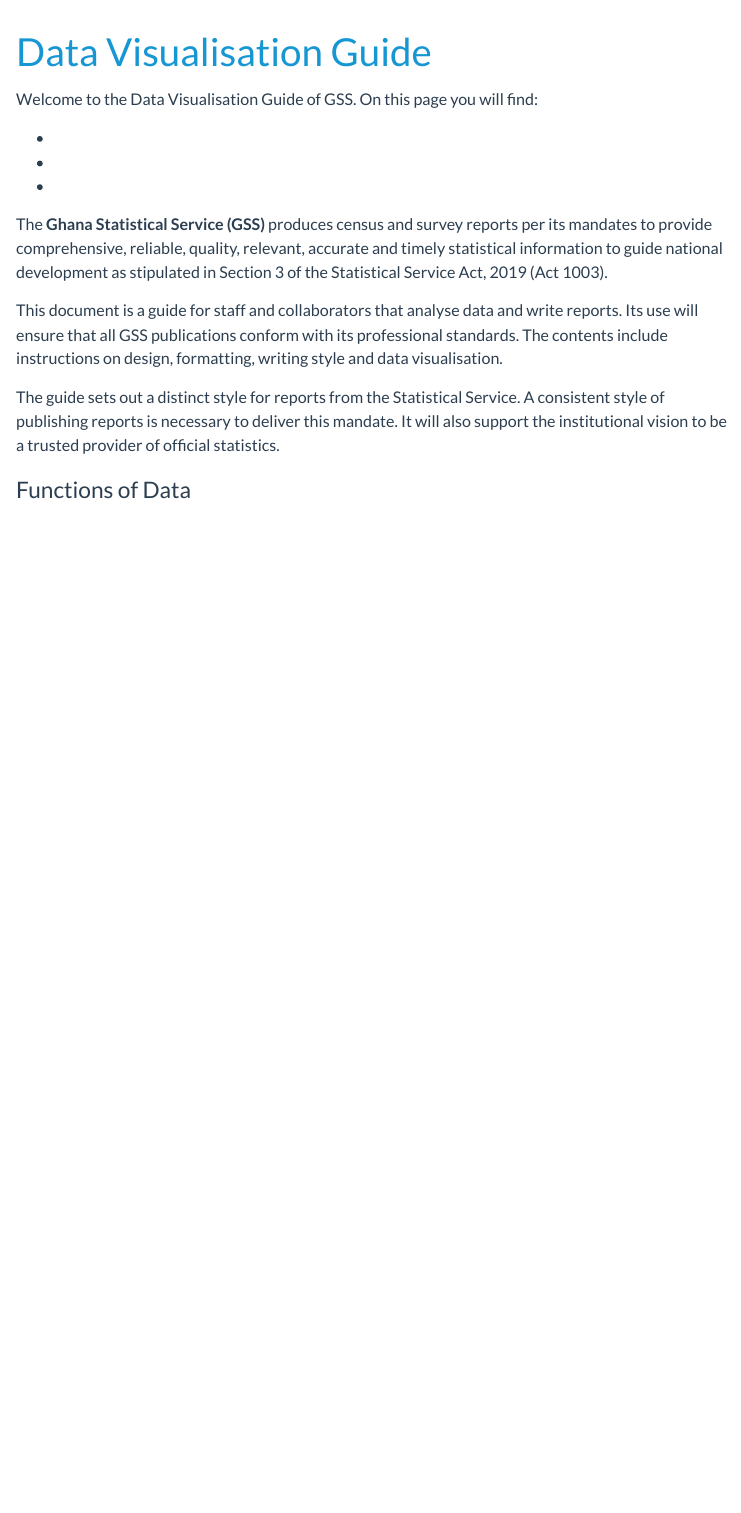
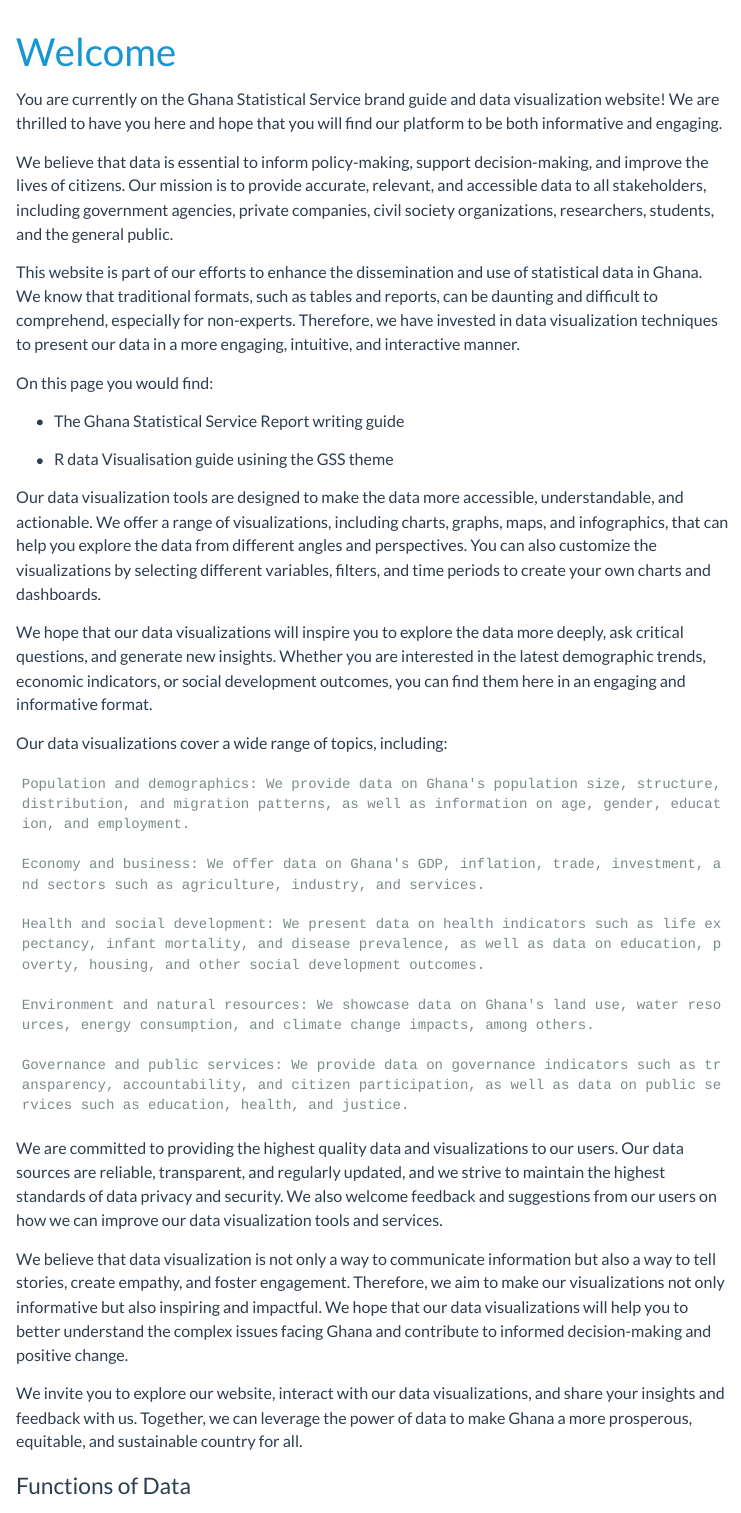
Before and after one commit to Ghana-Statistical-Service/Data_viz_guidelines, a Quarto document (index.qmd): the page in a window 1100 px wide, from its top. Rendered offline with R 4.5, knitr and Pandoc in place of Quarto, with nearby package versions; menus at the side of the page are left out.

Commit message:
280220230117

```diff
--- a/index.qmd
+++ b/index.qmd
@@ -1,19 +1,42 @@
 ---
-title: "Data Visualisation Guide"
+title: "Welcome"
 ---
 
-Welcome to the Data Visualisation Guide of GSS. On this page you will find:
+You are currently on the Ghana Statistical Service brand guide and data visualization website!
+We are thrilled to have you here and hope that you will find our platform to be both informative and engaging.
 
--
--
--
+We believe that data is essential to inform policy-making, support decision-making, and improve the lives of citizens. Our mission is to provide accurate, relevant, and accessible data to all stakeholders, including government agencies, private companies, civil society organizations, researchers, students, and the general public.
 
+This website is part of our efforts to enhance the dissemination and use of statistical data in Ghana. We know that traditional formats, such as tables and reports, can be daunting and difficult to comprehend, especially for non-experts. Therefore, we have invested in data visualization techniques to present our data in a more engaging, intuitive, and interactive manner.
 
-The **Ghana Statistical Service (GSS)** produces census and survey reports per its mandates to provide comprehensive, reliable, quality, relevant, accurate and timely statistical information to guide national development as stipulated in Section 3 of the Statistical Service Act, 2019 (Act 1003).
+On this page you would find:
 
-This document is a guide for staff and collaborators that analyse data and write reports. Its use will ensure that all GSS publications conform with its professional standards. The contents include instructions on design, formatting, writing style and data visualisation.
+- The Ghana Statistical Service Report writing guide
 
-The guide sets out a distinct style for reports from the Statistical Service. A consistent style of publishing reports is necessary to deliver this mandate. It will also support the institutional vision to be a trusted provider of official statistics.
+- R data Visualisation guide usining the GSS theme
+
+Our data visualization tools are designed to make the data more accessible, understandable, and actionable. We offer a range of visualizations, including charts, graphs, maps, and infographics, that can help you explore the data from different angles and perspectives. You can also customize the visualizations by selecting different variables, filters, and time periods to create your own charts and dashboards.
+
+We hope that our data visualizations will inspire you to explore the data more deeply, ask critical questions, and generate new insights. Whether you are interested in the latest demographic trends, economic indicators, or social development outcomes, you can find them here in an engaging and informative format.
+
+Our data visualizations cover a wide range of topics, including:
+
+    Population and demographics: We provide data on Ghana's population size, structure, distribution, and migration patterns, as well as information on age, gender, education, and employment.
+
+    Economy and business: We offer data on Ghana's GDP, inflation, trade, investment, and sectors such as agriculture, industry, and services.
+
+    Health and social development: We present data on health indicators such as life expectancy, infant mortality, and disease prevalence, as well as data on education, poverty, housing, and other social development outcomes.
+
+    Environment and natural resources: We showcase data on Ghana's land use, water resources, energy consumption, and climate change impacts, among others.
+
+    Governance and public services: We provide data on governance indicators such as transparency, accountability, and citizen participation, as well as data on public services such as education, health, and justice.
+
+We are committed to providing the highest quality data and visualizations to our users. Our data sources are reliable, transparent, and regularly updated, and we strive to maintain the highest standards of data privacy and security. We also welcome feedback and suggestions from our users on how we can improve our data visualization tools and services.
+
+We believe that data visualization is not only a way to communicate information but also a way to tell stories, create empathy, and foster engagement. Therefore, we aim to make our visualizations not only informative but also inspiring and impactful. We hope that our data visualizations will help you to better understand the complex issues facing Ghana and contribute to informed decision-making and positive change.
+
+We invite you to explore our website, interact with our data visualizations, and share your insights and feedback with us. Together, we can leverage the power of data to make Ghana a more prosperous, equitable, and sustainable country for all.
+
 
 
 ### Functions of Data
```
Also changed, not shown: about.qmd (+16 -4 lines), docs/search.json, 2 other files.
